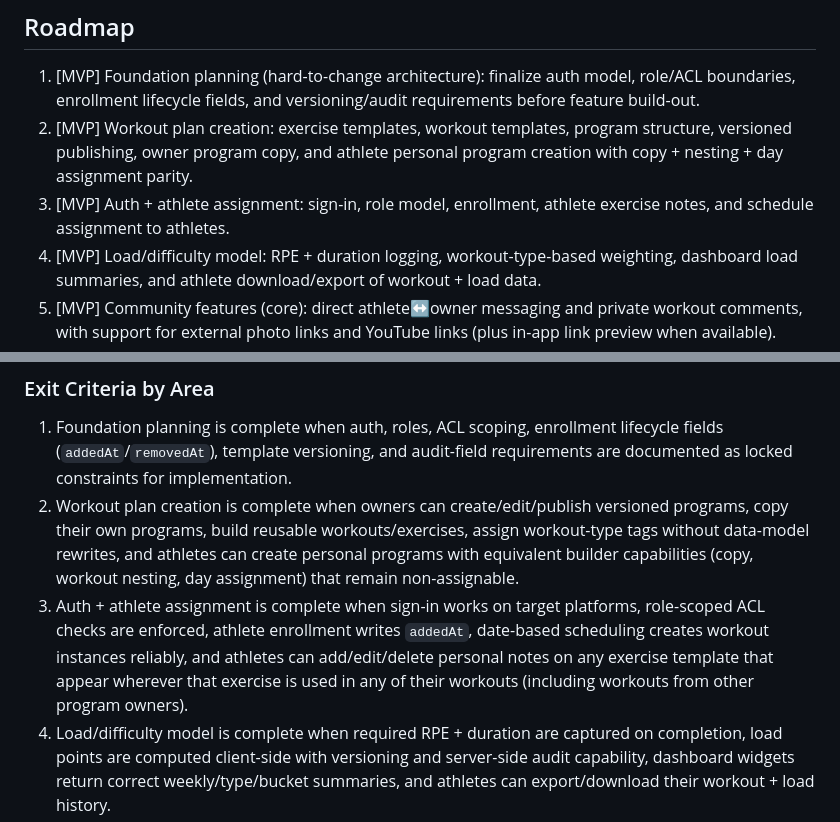
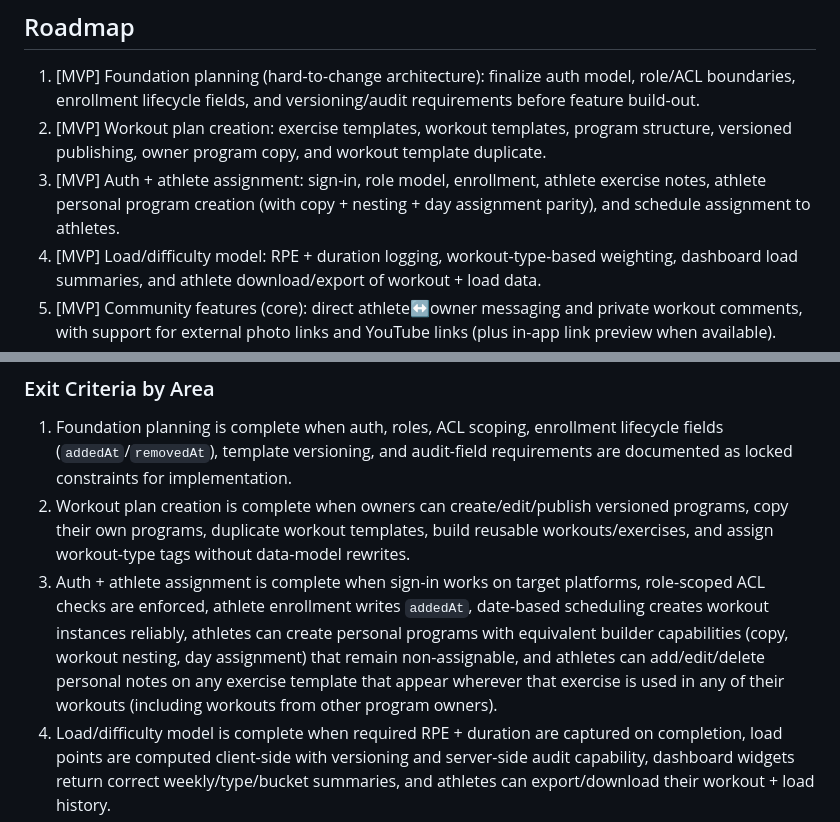
Before and after one commit to adkeswani/Mercedes, a Markdown page: docs/mvp-architecture-plan.md, 2 parts joined by grey strips. Rendered like a GitHub page.

Commit message:
docs: move athlete personal programs to Stage 3, add workout duplicate to Stage 2
Athlete personal programs require enrollment/role separation which is Stage 3.
Workout template duplicate added to Stage 2 exit criteria.

Co-authored-by: Copilot <223556219+Copilot@users.noreply.github.com>

```diff
--- a/docs/mvp-architecture-plan.md
+++ b/docs/mvp-architecture-plan.md
@@ -33,8 +33,8 @@
 ## Roadmap
 
 1. [MVP] Foundation planning (hard-to-change architecture): finalize auth model, role/ACL boundaries, enrollment lifecycle fields, and versioning/audit requirements before feature build-out.
-2. [MVP] Workout plan creation: exercise templates, workout templates, program structure, versioned publishing, owner program copy, and athlete personal program creation with copy + nesting + day assignment parity.
-3. [MVP] Auth + athlete assignment: sign-in, role model, enrollment, athlete exercise notes, and schedule assignment to athletes.
+2. [MVP] Workout plan creation: exercise templates, workout templates, program structure, versioned publishing, owner program copy, and workout template duplicate.
+3. [MVP] Auth + athlete assignment: sign-in, role model, enrollment, athlete exercise notes, athlete personal program creation (with copy + nesting + day assignment parity), and schedule assignment to athletes.
 4. [MVP] Load/difficulty model: RPE + duration logging, workout-type-based weighting, dashboard load summaries, and athlete download/export of workout + load data.
 5. [MVP] Community features (core): direct athlete↔owner messaging and private workout comments, with support for external photo links and YouTube links (plus in-app link preview when available).
 6. [Post-MVP] Community features (forum): program-level forum with reply notifications and athlete download/export of community conversation data.
@@ -44,8 +44,8 @@
 ### Exit Criteria by Area
 
 1. Foundation planning is complete when auth, roles, ACL scoping, enrollment lifecycle fields (`addedAt`/`removedAt`), template versioning, and audit-field requirements are documented as locked constraints for implementation.
-2. Workout plan creation is complete when owners can create/edit/publish versioned programs, copy their own programs, build reusable workouts/exercises, assign workout-type tags without data-model rewrites, and athletes can create personal programs with equivalent builder capabilities (copy, workout nesting, day assignment) that remain non-assignable.
-3. Auth + athlete assignment is complete when sign-in works on target platforms, role-scoped ACL checks are enforced, athlete enrollment writes `addedAt`, date-based scheduling creates workout instances reliably, and athletes can add/edit/delete personal notes on any exercise template that appear wherever that exercise is used in any of their workouts (including workouts from other program owners).
+2. Workout plan creation is complete when owners can create/edit/publish versioned programs, copy their own programs, duplicate workout templates, build reusable workouts/exercises, and assign workout-type tags without data-model rewrites.
+3. Auth + athlete assignment is complete when sign-in works on target platforms, role-scoped ACL checks are enforced, athlete enrollment writes `addedAt`, date-based scheduling creates workout instances reliably, athletes can create personal programs with equivalent builder capabilities (copy, workout nesting, day assignment) that remain non-assignable, and athletes can add/edit/delete personal notes on any exercise template that appear wherever that exercise is used in any of their workouts (including workouts from other program owners).
 4. Load/difficulty model is complete when required RPE + duration are captured on completion, load points are computed client-side with versioning and server-side audit capability, dashboard widgets return correct weekly/type/bucket summaries, and athletes can export/download their workout + load history.
 5. Community features (core) are complete when direct athlete↔owner messaging and private workout comments are live with correct per-program visibility and access control, and users can post external photo/YouTube links with in-app preview support where metadata is available.
 6. Community features (forum) are complete when program-level forum threads/replies and reply notifications are live with correct per-program visibility, and athletes can export/download their community conversation data.
```
